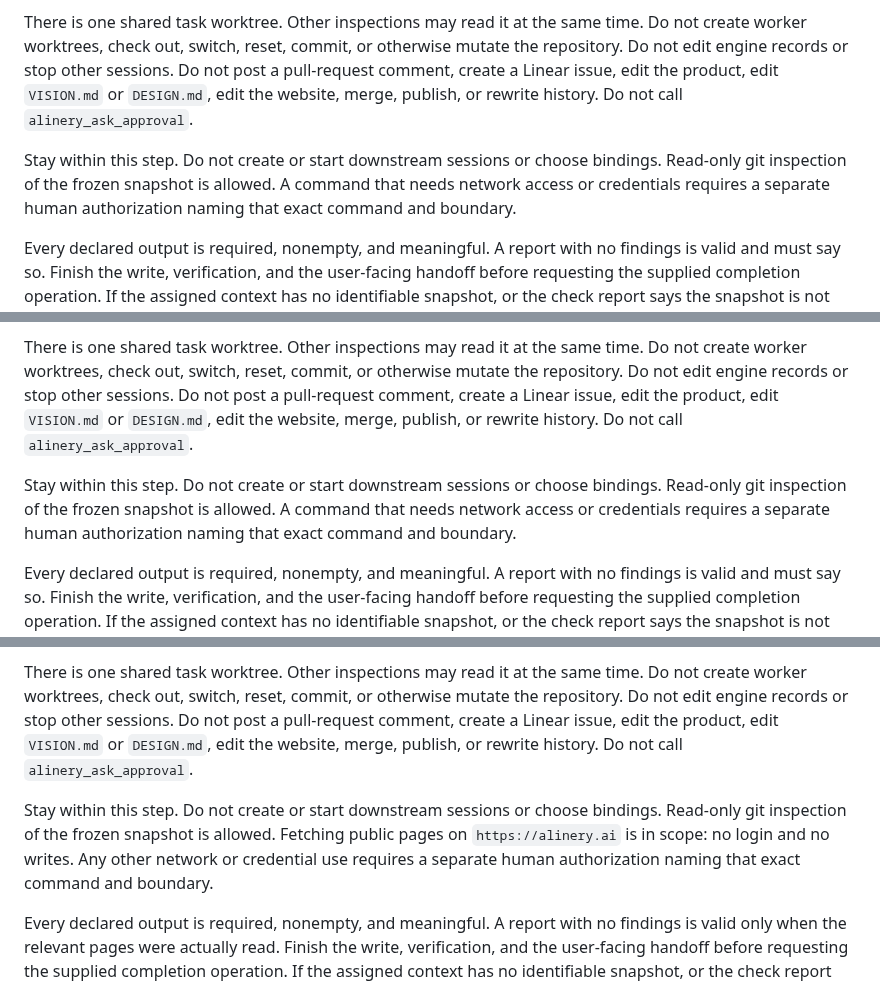
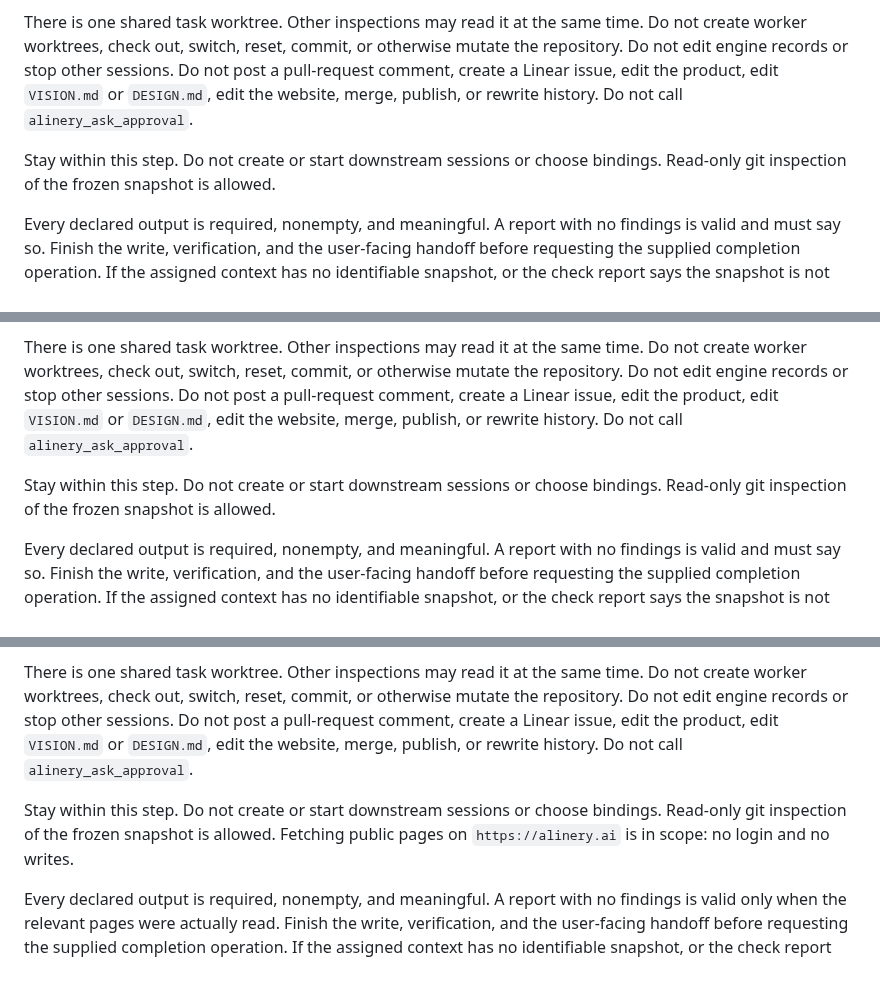
Before and after one commit to DeleganceAI/alinery, a Markdown page: alinery/playbooks/alinery-review.md, 3 parts joined by grey strips. GitHub-like rendering.

```diff
--- a/alinery/playbooks/alinery-review.md
+++ b/alinery/playbooks/alinery-review.md
@@ -296,7 +296,7 @@ Logical artifact names below describe roles, not physical filenames. Read and wr
 
 There is one shared task worktree. Other inspections may read it at the same time. Do not create worker worktrees, check out, switch, reset, commit, or otherwise mutate the repository. Do not edit engine records or stop other sessions. Do not post a pull-request comment, create a Linear issue, edit the product, edit `VISION.md` or `DESIGN.md`, edit the website, merge, publish, or rewrite history. Do not call `alinery_ask_approval`.
 
-Stay within this step. Do not create or start downstream sessions or choose bindings. Read-only git inspection of the frozen snapshot is allowed. A command that needs network access or credentials requires a separate human authorization naming that exact command and boundary.
+Stay within this step. Do not create or start downstream sessions or choose bindings. Read-only git inspection of the frozen snapshot is allowed.
 
 Every declared output is required, nonempty, and meaningful. A report with no findings is valid and must say so. Finish the write, verification, and the user-facing handoff before requesting the supplied completion operation. If the assigned context has no identifiable snapshot, or the check report says the snapshot is not intact, report that blocker and do not request completion. Do not invent a finding to look useful. A denied or invalid completion is not success. After accepted completion do no further work.
 
@@ -344,7 +344,7 @@ Logical artifact names below describe roles, not physical filenames. Read and wr
 
 There is one shared task worktree. Other inspections may read it at the same time. Do not create worker worktrees, check out, switch, reset, commit, or otherwise mutate the repository. Do not edit engine records or stop other sessions. Do not post a pull-request comment, create a Linear issue, edit the product, edit `VISION.md` or `DESIGN.md`, edit the website, merge, publish, or rewrite history. Do not call `alinery_ask_approval`.
 
-Stay within this step. Do not create or start downstream sessions or choose bindings. Read-only git inspection of the frozen snapshot is allowed. A command that needs network access or credentials requires a separate human authorization naming that exact command and boundary.
+Stay within this step. Do not create or start downstream sessions or choose bindings. Read-only git inspection of the frozen snapshot is allowed.
 
 Every declared output is required, nonempty, and meaningful. A report with no findings is valid and must say so. Finish the write, verification, and the user-facing handoff before requesting the supplied completion operation. If the assigned context has no identifiable snapshot, or the check report says the snapshot is not intact, report that blocker and do not request completion. Do not invent a finding to look useful. A denied or invalid completion is not success. After accepted completion do no further work.
 
@@ -392,7 +392,7 @@ Logical artifact names below describe roles, not physical filenames. Read and wr
 
 There is one shared task worktree. Other inspections may read it at the same time. Do not create worker worktrees, check out, switch, reset, commit, or otherwise mutate the repository. Do not edit engine records or stop other sessions. Do not post a pull-request comment, create a Linear issue, edit the product, edit `VISION.md` or `DESIGN.md`, edit the website, merge, publish, or rewrite history. Do not call `alinery_ask_approval`.
 
-Stay within this step. Do not create or start downstream sessions or choose bindings. Read-only git inspection of the frozen snapshot is allowed. Fetching public pages on `https://alinery.ai` is in scope: no login and no writes. Any other network or credential use requires a separate human authorization naming that exact command and boundary.
+Stay within this step. Do not create or start downstream sessions or choose bindings. Read-only git inspection of the frozen snapshot is allowed. Fetching public pages on `https://alinery.ai` is in scope: no login and no writes.
 
 Every declared output is required, nonempty, and meaningful. A report with no findings is valid only when the relevant pages were actually read. Finish the write, verification, and the user-facing handoff before requesting the supplied completion operation. If the assigned context has no identifiable snapshot, or the check report says the snapshot is not intact, report that blocker and do not request completion. Do not invent a contradiction. A denied or invalid completion is not success. After accepted completion do no further work.
 
```
Also changed, not shown: other parts of alinery/playbooks/alinery-review.md (+6 -6 lines).
